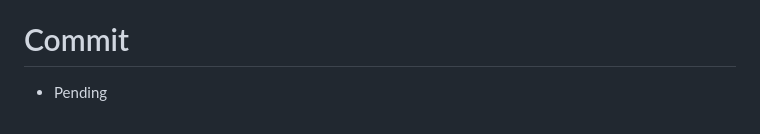
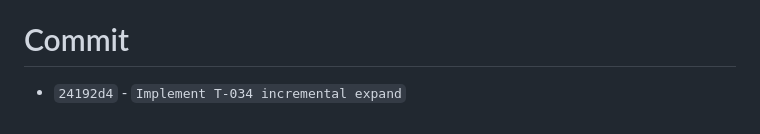
Before and after one commit to swedrowski79-dot/welav2, a Markdown page: docs/agent-results/2026-04-15-T-034-incremental-expand.md, the part around the change. Rendered like a GitHub page.

Commit message:
Record T-034 commit metadata
Co-authored-by: Copilot <223556219+Copilot@users.noreply.github.com>

```diff
--- a/docs/agent-results/2026-04-15-T-034-incremental-expand.md
+++ b/docs/agent-results/2026-04-15-T-034-incremental-expand.md
@@ -114,4 +114,4 @@ If expand runtime needs to drop further, add persistent per-product source finge
 
 # Commit
 
-- Pending
+- `24192d4` - `Implement T-034 incremental expand`
```
Also changed, not shown: 1 other file.
